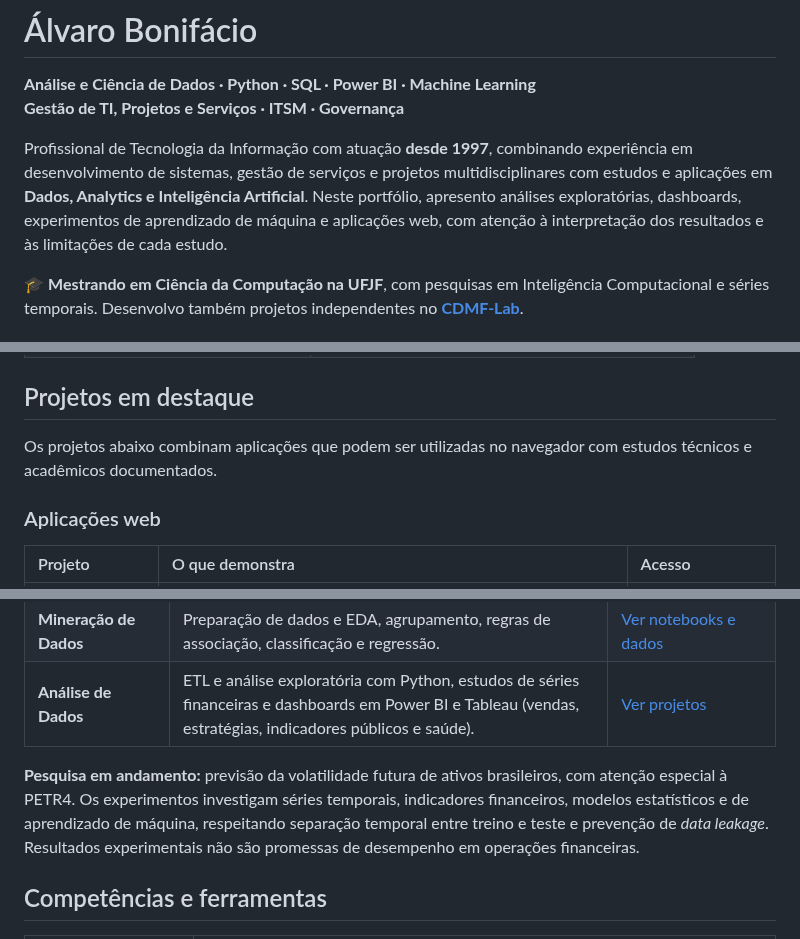
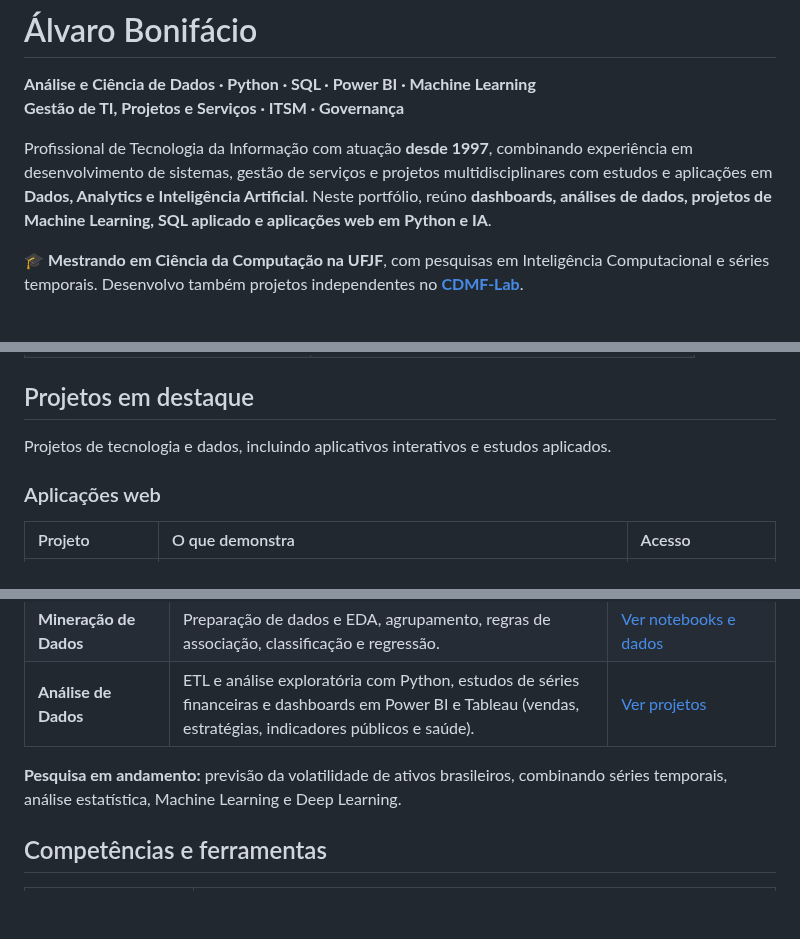
Before and after one commit to alvarobonifacio1980/alvarobonifacio1980, a Markdown page: README.md, 3 parts joined by grey strips. Rendered like a GitHub page; blank space fills up the shorter version.

Commit message:
docs(profile): comunica competencias e projetos com foco profissional

```diff
--- a/README.md
+++ b/README.md
@@ -3,7 +3,7 @@
 **Análise e Ciência de Dados · Python · SQL · Power BI · Machine Learning**
 **Gestão de TI, Projetos e Serviços · ITSM · Governança**
 
-Profissional de Tecnologia da Informação com atuação **desde 1997**, combinando experiência em desenvolvimento de sistemas, gestão de serviços e projetos multidisciplinares com estudos e aplicações em **Dados, Analytics e Inteligência Artificial**. Neste portfólio, apresento análises exploratórias, dashboards, experimentos de aprendizado de máquina e aplicações web, com atenção à interpretação dos resultados e às limitações de cada estudo.
+Profissional de Tecnologia da Informação com atuação **desde 1997**, combinando experiência em desenvolvimento de sistemas, gestão de serviços e projetos multidisciplinares com estudos e aplicações em **Dados, Analytics e Inteligência Artificial**. Neste portfólio, reúno **dashboards, análises de dados, projetos de Machine Learning, SQL aplicado e aplicações web em Python e IA**.
 
 🎓 **Mestrando em Ciência da Computação na UFJF**, com pesquisas em Inteligência Computacional e séries temporais. Desenvolvo também projetos independentes no **[CDMF-Lab](https://www.cdmf.ia.br)**.
 
@@ -18,7 +18,7 @@ Profissional de Tecnologia da Informação com atuação **desde 1997**, combina
 
 ## Projetos em destaque
 
-Os projetos abaixo combinam aplicações que podem ser utilizadas no navegador com estudos técnicos e acadêmicos documentados.
+Projetos de tecnologia e dados, incluindo aplicativos interativos e estudos aplicados.
 
 ### Aplicações web
 
@@ -46,7 +46,7 @@ Capturas reais das interfaces publicadas no Render, obtidas automaticamente pelo
 | **Mineração de Dados** | Preparação de dados e EDA, agrupamento, regras de associação, classificação e regressão. | [Ver notebooks e dados](https://github.com/alvarobonifacio1980/Mineracao-de-Dados) |
 | **Análise de Dados** | ETL e análise exploratória com Python, estudos de séries financeiras e dashboards em Power BI e Tableau (vendas, estratégias, indicadores públicos e saúde). | [Ver projetos](https://github.com/alvarobonifacio1980/Analise-de-Dados) |
 
-**Pesquisa em andamento:** previsão da volatilidade futura de ativos brasileiros, com atenção especial à PETR4. Os experimentos investigam séries temporais, indicadores financeiros, modelos estatísticos e de aprendizado de máquina, respeitando separação temporal entre treino e teste e prevenção de *data leakage*. Resultados experimentais não são promessas de desempenho em operações financeiras.
+**Pesquisa em andamento:** previsão da volatilidade de ativos brasileiros, combinando séries temporais, análise estatística, Machine Learning e Deep Learning.
 
 ## Competências e ferramentas
 
```
Also changed, not shown: other parts of README.md (+1 -1 lines).
